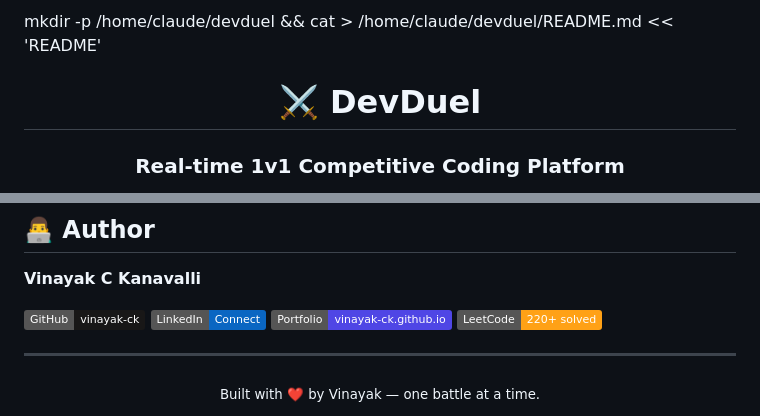
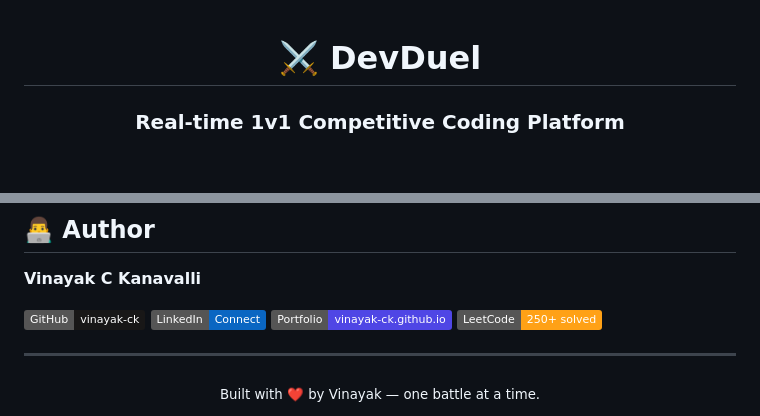
Before and after one commit to vinayak-ck/DevDuel, a Markdown page: README.md, 2 parts joined by grey strips. Drawn GitHub-style; badges without logos; blank space fills up the shorter version.

Commit message:
docs: update README

```diff
--- a/README.md
+++ b/README.md
@@ -1,4 +1,3 @@
-mkdir -p /home/claude/devduel && cat > /home/claude/devduel/README.md << 'README'
 <div align="center">
 
 # ⚔️ DevDuel
@@ -353,7 +352,7 @@ git push origin feature/your-feature-name
 [![GitHub](https://img.shields.io/badge/GitHub-vinayak--ck-181717?style=flat&logo=github)](https://github.com/vinayak-ck)
 [![LinkedIn](https://img.shields.io/badge/LinkedIn-Connect-0A66C2?style=flat&logo=linkedin)](https://www.linkedin.com/in/vinayak-c-kanavalli-/)
 [![Portfolio](https://img.shields.io/badge/Portfolio-vinayak--ck.github.io-4F46E5?style=flat)](https://vinayak-ck.github.io/MyPortfolio/)
-[![LeetCode](https://img.shields.io/badge/LeetCode-220%2B_solved-FFA116?style=flat&logo=leetcode)](https://leetcode.com/u/vinayak_c_kanavalli/)
+[![LeetCode](https://img.shields.io/badge/LeetCode-250%2B_solved-FFA116?style=flat&logo=leetcode)](https://leetcode.com/u/vinayak_c_kanavalli/)
 
 ---
 
```
